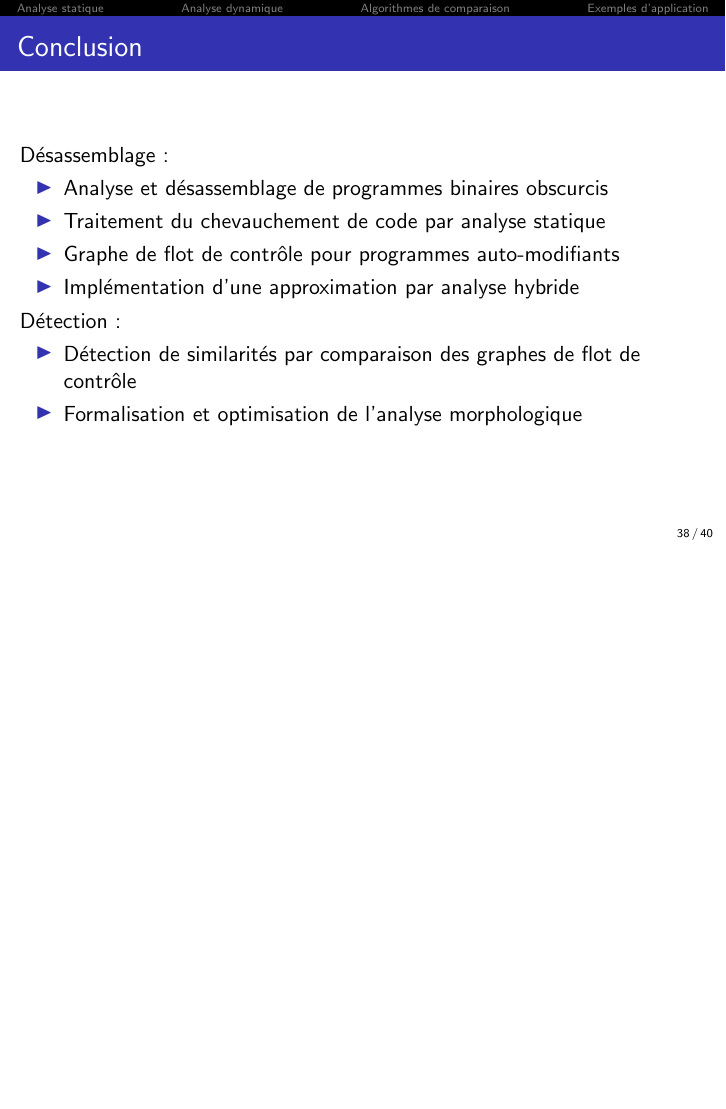
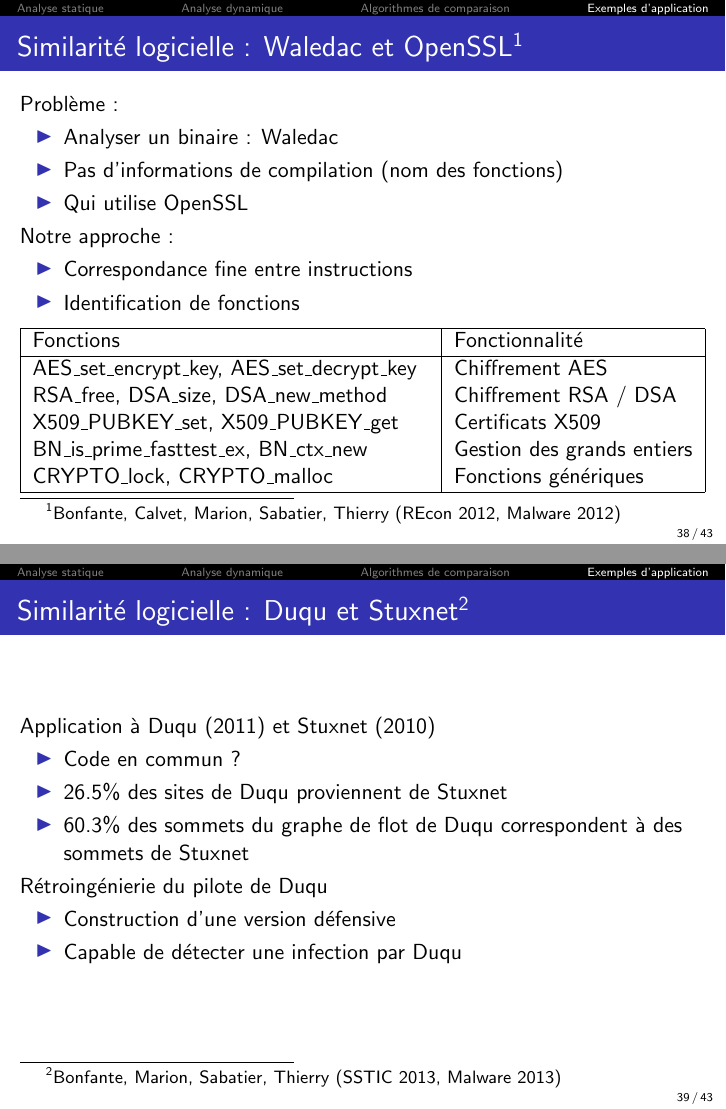
Before and after one commit to yaps8/these, LaTeX slides (soutenance.tex): page 66 of 68 before the commit and pages 68 and 71 of 75 after it, the two joined at a grey line, the shorter picture padded with empty space. Compiled offline with pdfLaTeX.

Commit message:
soutenance

```diff
--- a/soutenance.tex
+++ b/soutenance.tex
@@ -1323,4 +1323,53 @@
 % \end{center}
 \end{frame}
 
+\begin{frame}{Similarité logicielle : Waledac et OpenSSL\footnote{Bonfante, Calvet, Marion, Sabatier, Thierry (REcon 2012, Malware 2012)}}
+ Problème :
+\begin{itemize}
+  \item Analyser un binaire : Waledac
+  \item Pas d'informations de compilation (nom des fonctions)
+  \item Qui utilise OpenSSL
+\end{itemize}
+
+\pause
+Notre approche :
+\begin{itemize}
+  \item Correspondance fine entre instructions
+  \item Identification de fonctions
+\end{itemize}
+
+\pause
+\vskip1ex
+\begin{tabular}{|p{7cm}|l|}
+\hline
+Fonctions 					& Fonctionnalité 			\\
+\hline
+AES\_set\_encrypt\_key, AES\_set\_decrypt\_key 	& Chiffrement AES 			\\
+RSA\_free, DSA\_size, DSA\_new\_method 		& Chiffrement RSA / DSA 		\\
+ X509\_PUBKEY\_set, X509\_PUBKEY\_get 		& Certificats X509 			\\
+BN\_is\_prime\_fasttest\_ex, BN\_ctx\_new	& Gestion des grands entiers	\\
+CRYPTO\_lock, CRYPTO\_malloc 			& Fonctions génériques 	\\
+\hline
+\end{tabular}
+
+\end{frame}
+
+\begin{frame}{Similarité logicielle : Duqu et Stuxnet\footnote{Bonfante, Marion, Sabatier, Thierry (SSTIC 2013, Malware 2013)}}
+Application à Duqu (2011) et Stuxnet (2010)
+\begin{itemize}
+ \item Code en commun ?
+ \pause
+ \item 26.5\% des sites de \duqu\ proviennent de \stux
+ \item 60.3\% des sommets du graphe de flot de \duqu\ correspondent à des sommets de \stux
+\end{itemize}
+
+\pause
+Rétroingénierie du pilote de \duqu\
+\begin{itemize}
+ \item Construction d'une version défensive
+ \item Capable de détecter une infection par Duqu
+\end{itemize}
+\end{frame}
+
+
 \section{}
```
Also changed, not shown: soutenance.tex (1 more changed lines).
